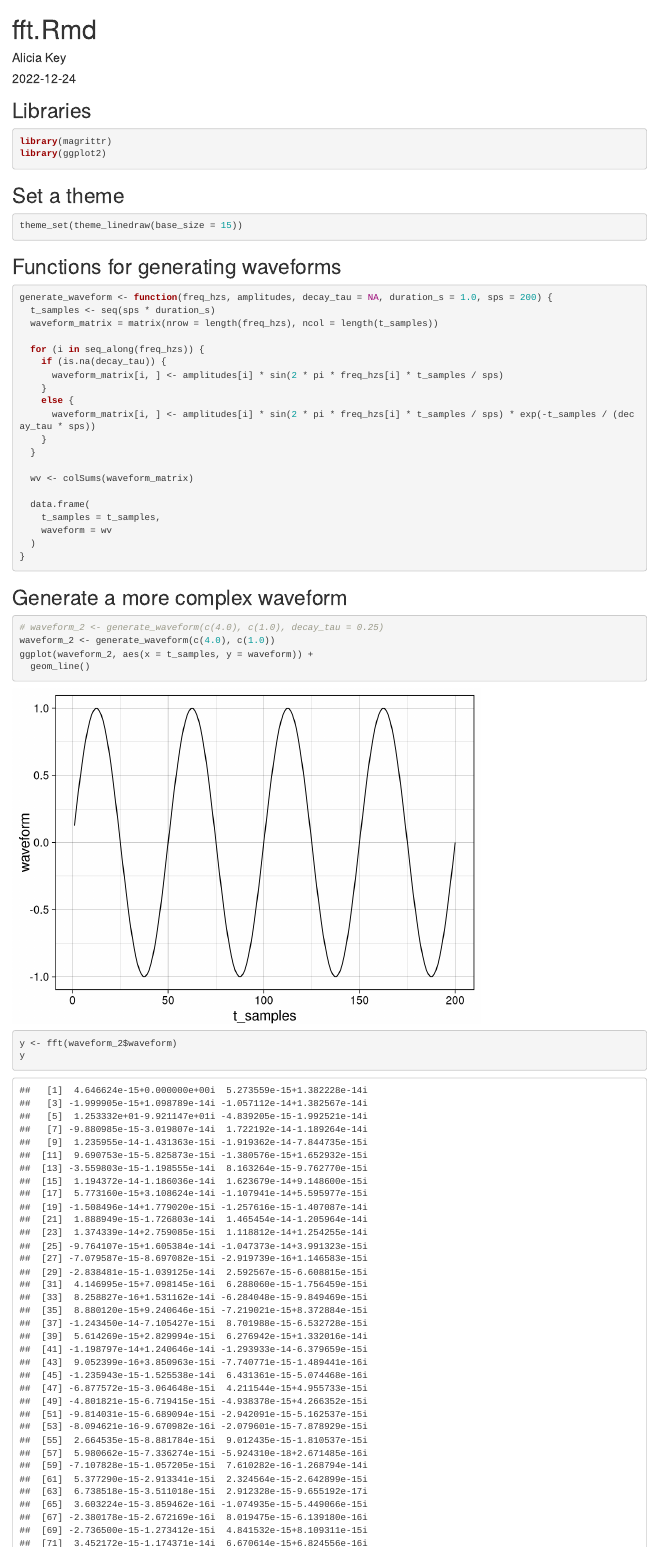
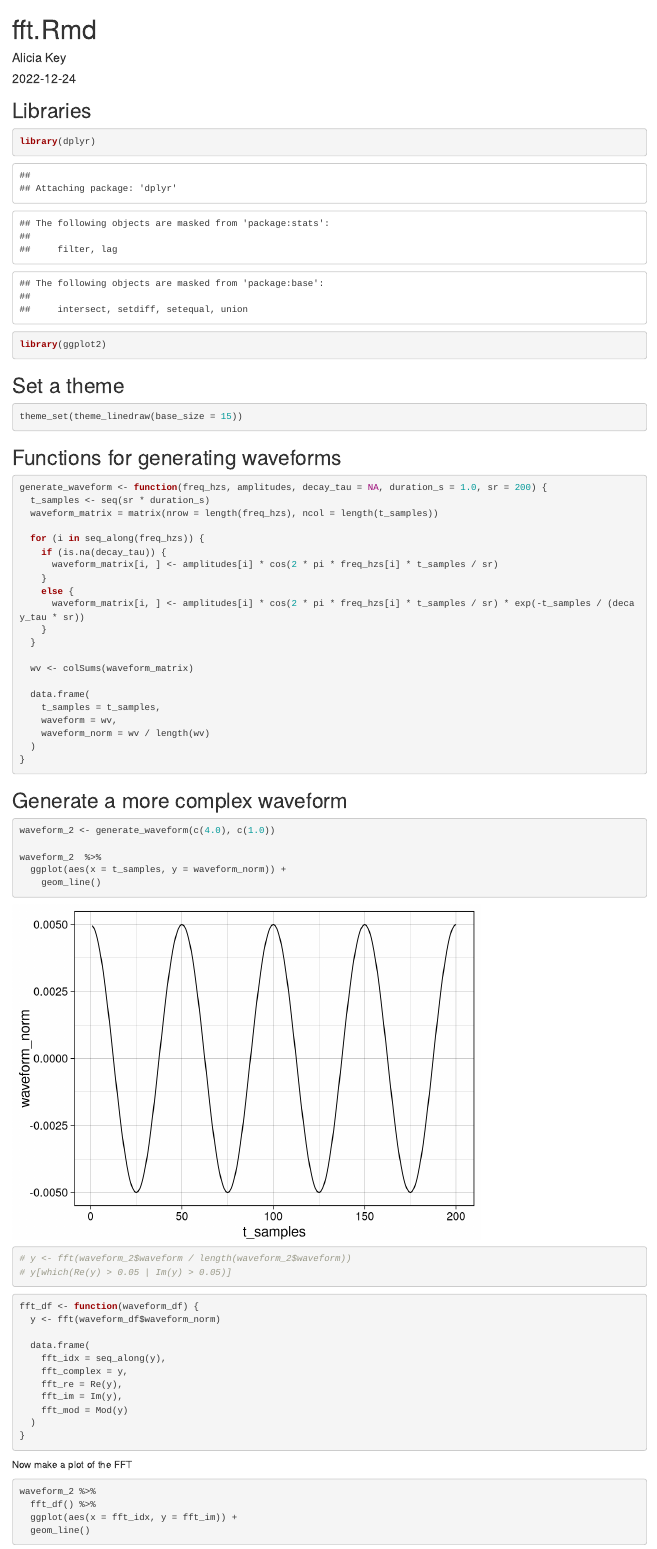
Before and after one commit to akey7/fft, an R Markdown document (fft-01.Rmd): the page in a window 1100 px wide, from its top. Rendered offline with R 4.5, knitr and Pandoc, with nearby package versions.

Commit message:
Update fft-01.Rmd

````diff
--- a/fft-01.Rmd
+++ b/fft-01.Rmd
@@ -12,7 +12,7 @@ knitr::opts_chunk$set(echo = TRUE)
 ## Libraries
 
 ```{r}
-library(magrittr)
+library(dplyr)
 library(ggplot2)
 ```
 
@@ -25,16 +25,16 @@ theme_set(theme_linedraw(base_size = 15))
 ## Functions for generating waveforms
 
 ```{r}
-generate_waveform <- function(freq_hzs, amplitudes, decay_tau = NA, duration_s = 1.0, sps = 200) {
-  t_samples <- seq(sps * duration_s)
+generate_waveform <- function(freq_hzs, amplitudes, decay_tau = NA, duration_s = 1.0, sr = 200) {
+  t_samples <- seq(sr * duration_s)
   waveform_matrix = matrix(nrow = length(freq_hzs), ncol = length(t_samples))
 
   for (i in seq_along(freq_hzs)) {
     if (is.na(decay_tau)) {
-      waveform_matrix[i, ] <- amplitudes[i] * sin(2 * pi * freq_hzs[i] * t_samples / sps)
+      waveform_matrix[i, ] <- amplitudes[i] * cos(2 * pi * freq_hzs[i] * t_samples / sr)
     }
     else {
-      waveform_matrix[i, ] <- amplitudes[i] * sin(2 * pi * freq_hzs[i] * t_samples / sps) * exp(-t_samples / (decay_tau * sps))
+      waveform_matrix[i, ] <- amplitudes[i] * cos(2 * pi * freq_hzs[i] * t_samples / sr) * exp(-t_samples / (decay_tau * sr))
     }
   }
 
@@ -42,7 +42,8 @@ generate_waveform <- function(freq_hzs, amplitudes, decay_tau = NA, duration_s =
 
   data.frame(
     t_samples = t_samples,
-    waveform = wv
+    waveform = wv,
+    waveform_norm = wv / length(wv)
   )
 }
 ```
@@ -50,13 +51,37 @@ generate_waveform <- function(freq_hzs, amplitudes, decay_tau = NA, duration_s =
 ## Generate a more complex waveform
 
 ```{r}
-# waveform_2 <- generate_waveform(c(4.0), c(1.0), decay_tau = 0.25)
 waveform_2 <- generate_waveform(c(4.0), c(1.0))
-ggplot(waveform_2, aes(x = t_samples, y = waveform)) +
-  geom_line()
+
+waveform_2  %>%
+  ggplot(aes(x = t_samples, y = waveform_norm)) +
+    geom_line()
 ```
 
 ```{r}
-y <- fft(waveform_2$waveform)
-y
+# y <- fft(waveform_2$waveform / length(waveform_2$waveform))
+# y[which(Re(y) > 0.05 | Im(y) > 0.05)]
 ```
+
+```{r}
+fft_df <- function(waveform_df) {
+  y <- fft(waveform_df$waveform_norm)
+
+  data.frame(
+    fft_idx = seq_along(y),
+    fft_complex = y,
+    fft_re = Re(y),
+    fft_im = Im(y),
+    fft_mod = Mod(y)
+  )
+}
+```
+
+Now make a plot of the FFT
+
+```{r}
+waveform_2 %>%
+  fft_df() %>%
+  ggplot(aes(x = fft_idx, y = fft_im)) +
+  geom_line()
+```
````
